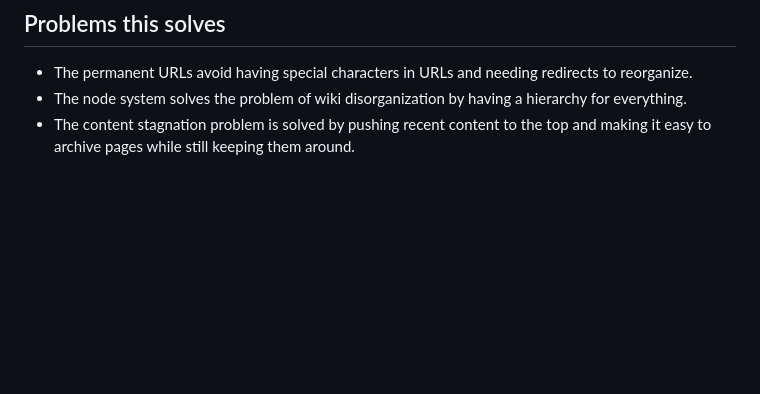
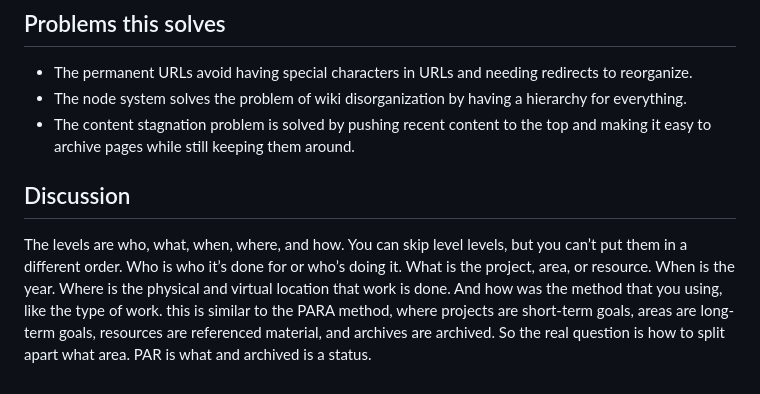
Before and after one commit to douglasgreen/freshwiki, a Markdown page: README.md, the part around the change. Rendered like a GitHub page; blank space fills up the shorter version.

Commit message:
discussion

```diff
--- a/README.md
+++ b/README.md
@@ -33,3 +33,7 @@ This wiki is in development.
 * The permanent URLs avoid having special characters in URLs and needing redirects to reorganize.
 * The node system solves the problem of wiki disorganization by having a hierarchy for everything.
 * The content stagnation problem is solved by pushing recent content to the top and making it easy to archive pages while still keeping them around.
+
+## Discussion
+
+The levels are who, what, when, where, and how. You can skip level levels, but you can’t put them in a different order. Who is who it’s done for or who’s doing it. What is the project, area, or resource. When is the year. Where is the physical and virtual location that work is done. And how was the method that you using, like the type of work. this is similar to the PARA method, where projects are short-term goals, areas are long-term goals, resources are referenced material, and archives are archived. So the real question is how to split apart what area. PAR is what and archived is a status.
```
